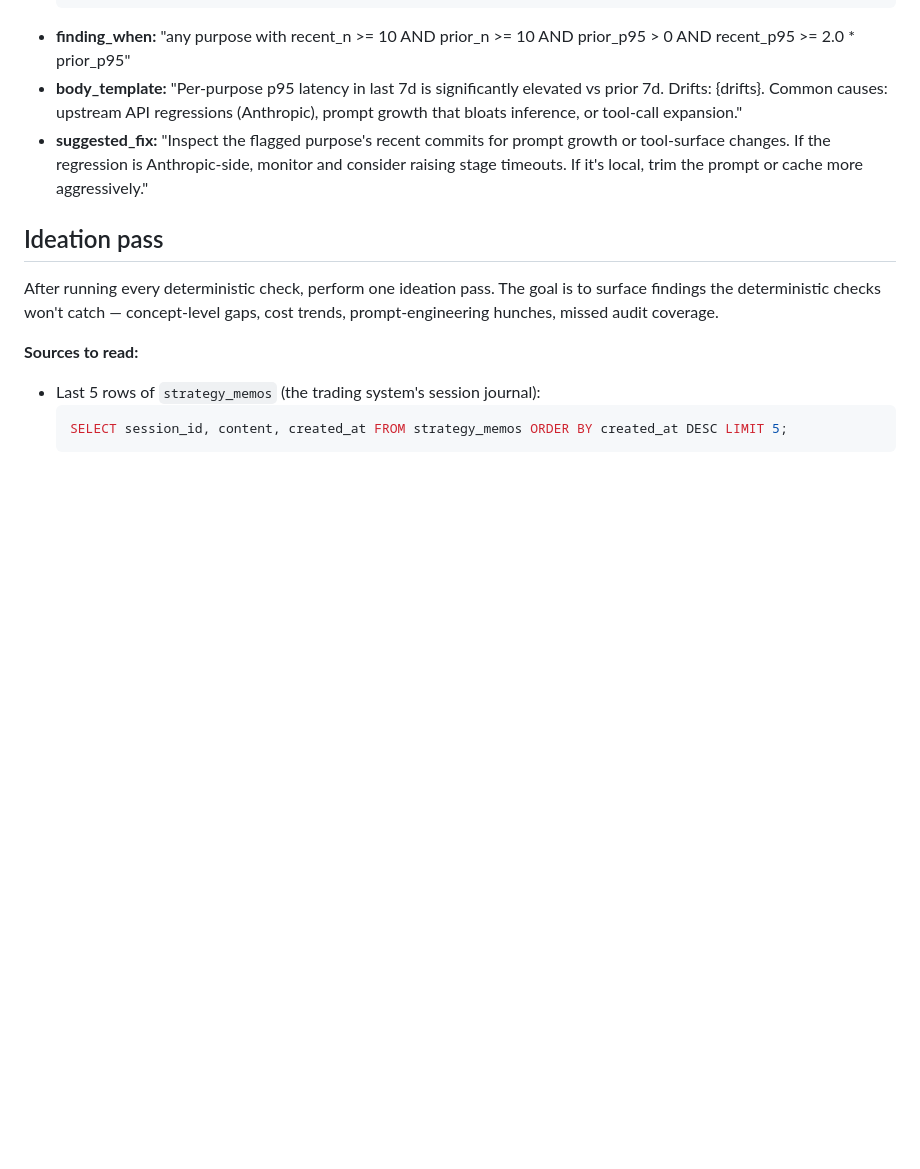
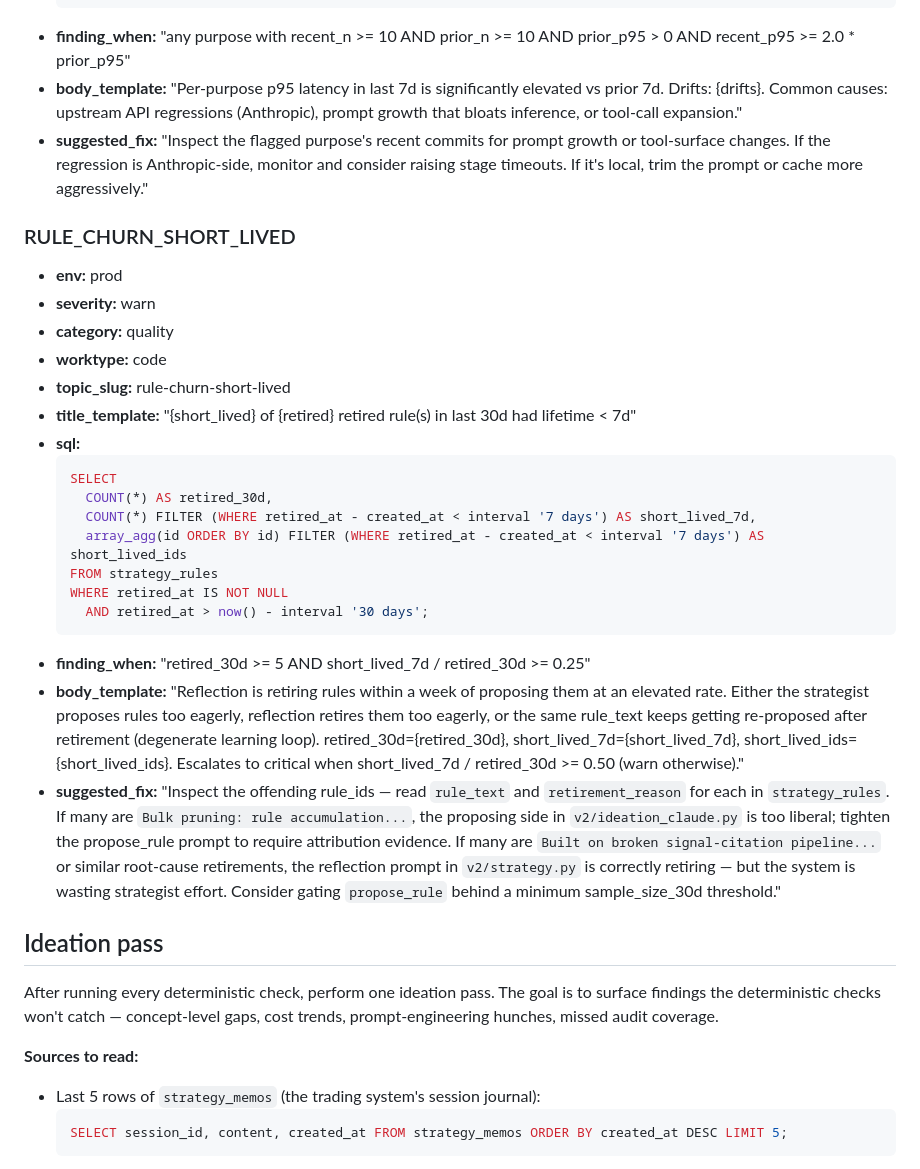
Before and after one commit to jayshaffer/algo, a Markdown page: docs/audit-playbook.md, the part around the change. GitHub-like rendering; blank space fills up the shorter version.

Commit message:
audit: ALGO-1 add RULE_CHURN_SHORT_LIVED deterministic check
Reflection retires 33% of recent rules within 7 days of creation; sample
shows many ($-pruned for "rule accumulation caused decision paralysis"
or "built on broken signal-citation pipeline") were never load-bearing.
Adds a deterministic check to docs/audit-playbook.md that flags when a
significant fraction of recently retired rules had short lifetimes — a
signal of either over-eager proposing or downstream regressions making
rules dead-on-arrival. Severity escalates above the 50% threshold.

Co-Authored-By: Claude Opus 4.7 (1M context) <noreply@anthropic.com>

````diff
--- a/docs/audit-playbook.md
+++ b/docs/audit-playbook.md
@@ -807,6 +807,28 @@ The `$POSTGRES_USER` and `$POSTGRES_DB` come from `.env` and `.env.paper`; they'
 - **body_template:** "Per-purpose p95 latency in last 7d is significantly elevated vs prior 7d. Drifts: {drifts}. Common causes: upstream API regressions (Anthropic), prompt growth that bloats inference, or tool-call expansion."
 - **suggested_fix:** "Inspect the flagged purpose's recent commits for prompt growth or tool-surface changes. If the regression is Anthropic-side, monitor and consider raising stage timeouts. If it's local, trim the prompt or cache more aggressively."
 
+### RULE_CHURN_SHORT_LIVED
+
+- **env:** prod
+- **severity:** warn
+- **category:** quality
+- **worktype:** code
+- **topic_slug:** rule-churn-short-lived
+- **title_template:** "{short_lived} of {retired} retired rule(s) in last 30d had lifetime < 7d"
+- **sql:**
+  ```sql
+  SELECT
+    COUNT(*) AS retired_30d,
+    COUNT(*) FILTER (WHERE retired_at - created_at < interval '7 days') AS short_lived_7d,
+    array_agg(id ORDER BY id) FILTER (WHERE retired_at - created_at < interval '7 days') AS short_lived_ids
+  FROM strategy_rules
+  WHERE retired_at IS NOT NULL
+    AND retired_at > now() - interval '30 days';
+  ```
+- **finding_when:** "retired_30d >= 5 AND short_lived_7d / retired_30d >= 0.25"
+- **body_template:** "Reflection is retiring rules within a week of proposing them at an elevated rate. Either the strategist proposes rules too eagerly, reflection retires them too eagerly, or the same rule_text keeps getting re-proposed after retirement (degenerate learning loop). retired_30d={retired_30d}, short_lived_7d={short_lived_7d}, short_lived_ids={short_lived_ids}. Escalates to critical when short_lived_7d / retired_30d >= 0.50 (warn otherwise)."
+- **suggested_fix:** "Inspect the offending rule_ids — read `rule_text` and `retirement_reason` for each in `strategy_rules`. If many are `Bulk pruning: rule accumulation...`, the proposing side in `v2/ideation_claude.py` is too liberal; tighten the propose_rule prompt to require attribution evidence. If many are `Built on broken signal-citation pipeline...` or similar root-cause retirements, the reflection prompt in `v2/strategy.py` is correctly retiring — but the system is wasting strategist effort. Consider gating `propose_rule` behind a minimum sample_size_30d threshold."
+
 ## Ideation pass
 
 After running every deterministic check, perform one ideation pass. The goal is to surface findings the deterministic checks won't catch — concept-level gaps, cost trends, prompt-engineering hunches, missed audit coverage.
````
